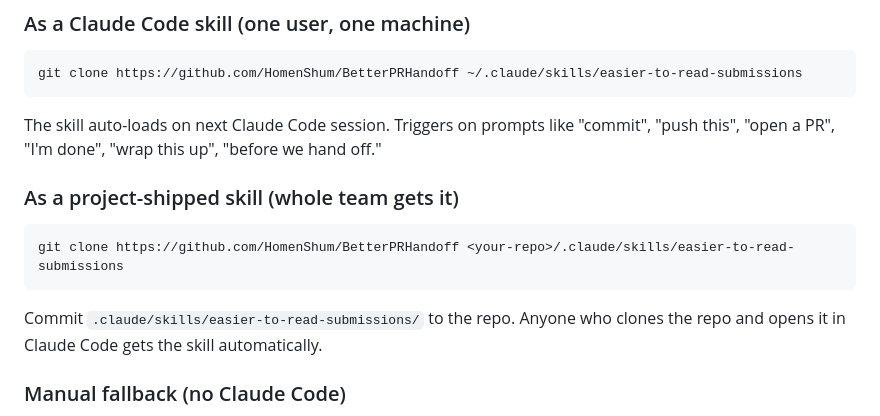
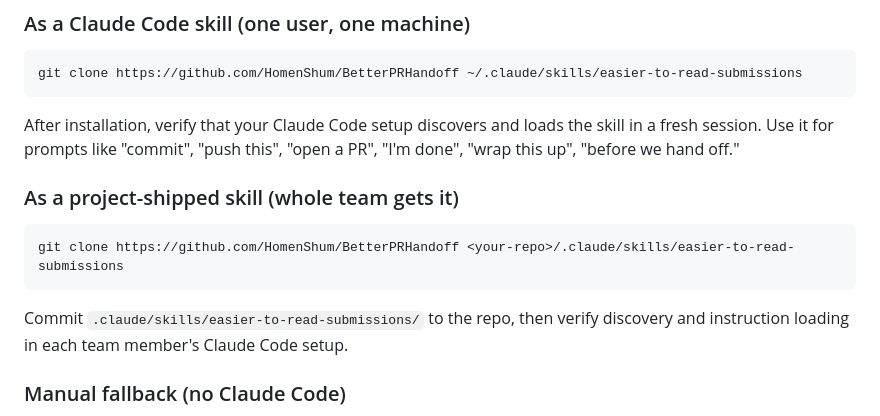
Before and after one commit to HomenShum/BetterPRHandoff, a Markdown page: README.md, the part around the change. Rendered like a GitHub page.

Commit message:
docs: require checking agent instruction discovery (#8)
Copying agent instructions does not establish that a host loaded them. Replace two automatic-loading promises with explicit discovery checks, consistent with the existing handoff boundary.

Co-authored-by: Codex <noreply@openai.com>

````diff
--- a/README.md
+++ b/README.md
@@ -153,7 +153,7 @@ or evidence that this package runs a recorder.
 git clone https://github.com/HomenShum/BetterPRHandoff ~/.claude/skills/easier-to-read-submissions
 ```
 
-The skill auto-loads on next Claude Code session. Triggers on prompts like "commit", "push this", "open a PR", "I'm done", "wrap this up", "before we hand off."
+After installation, verify that your Claude Code setup discovers and loads the skill in a fresh session. Use it for prompts like "commit", "push this", "open a PR", "I'm done", "wrap this up", "before we hand off."
 
 ### As a project-shipped skill (whole team gets it)
 
@@ -161,7 +161,7 @@ The skill auto-loads on next Claude Code session. Triggers on prompts like "comm
 git clone https://github.com/HomenShum/BetterPRHandoff <your-repo>/.claude/skills/easier-to-read-submissions
 ```
 
-Commit `.claude/skills/easier-to-read-submissions/` to the repo. Anyone who clones the repo and opens it in Claude Code gets the skill automatically.
+Commit `.claude/skills/easier-to-read-submissions/` to the repo, then verify discovery and instruction loading in each team member's Claude Code setup.
 
 ### Manual fallback (no Claude Code)
 
````
